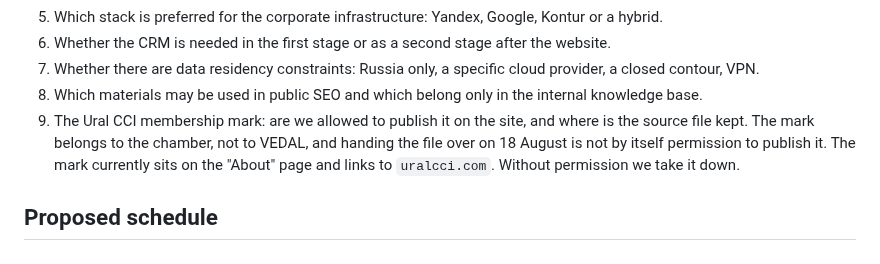
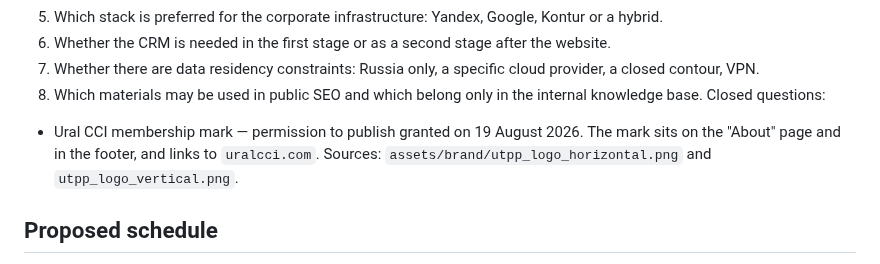
Before and after one commit to michaelwelly/MuseonUrania, a Markdown page: docs/requests/nikolay_materials_request.en.md, the part around the change. GitHub-like rendering.

Commit message:
docs: разрешение на знак Уральской ТПП получено
Вопрос из прошлого коммита закрыт заказчиком 19 августа. Оставляю строкой
в «закрытых вопросах», а не удаляю: без неё через месяц снова непонятно,
на каком основании чужой знак стоит на публичной странице.

```diff
--- a/docs/requests/nikolay_materials_request.en.md
+++ b/docs/requests/nikolay_materials_request.en.md
@@ -76,11 +76,12 @@ showing on Tuesday, 28 July 2026.
    provider, a closed contour, VPN.
 8. Which materials may be used in public SEO and which belong only in the
    internal knowledge base.
-9. The Ural CCI membership mark: are we allowed to publish it on the site, and
-   where is the source file kept. The mark belongs to the chamber, not to VEDAL,
-   and handing the file over on 18 August is not by itself permission to publish
-   it. The mark currently sits on the "About" page and links to `uralcci.com`.
-   Without permission we take it down.
+Closed questions:
+
+- Ural CCI membership mark — permission to publish granted on 19 August 2026.
+  The mark sits on the "About" page and in the footer, and links to
+  `uralcci.com`. Sources: `assets/brand/utpp_logo_horizontal.png` and
+  `utpp_logo_vertical.png`.
 
 ## Proposed schedule
 
```
Also changed, not shown: docs/requests/nikolay_materials_request.md (+3 -1 lines).
